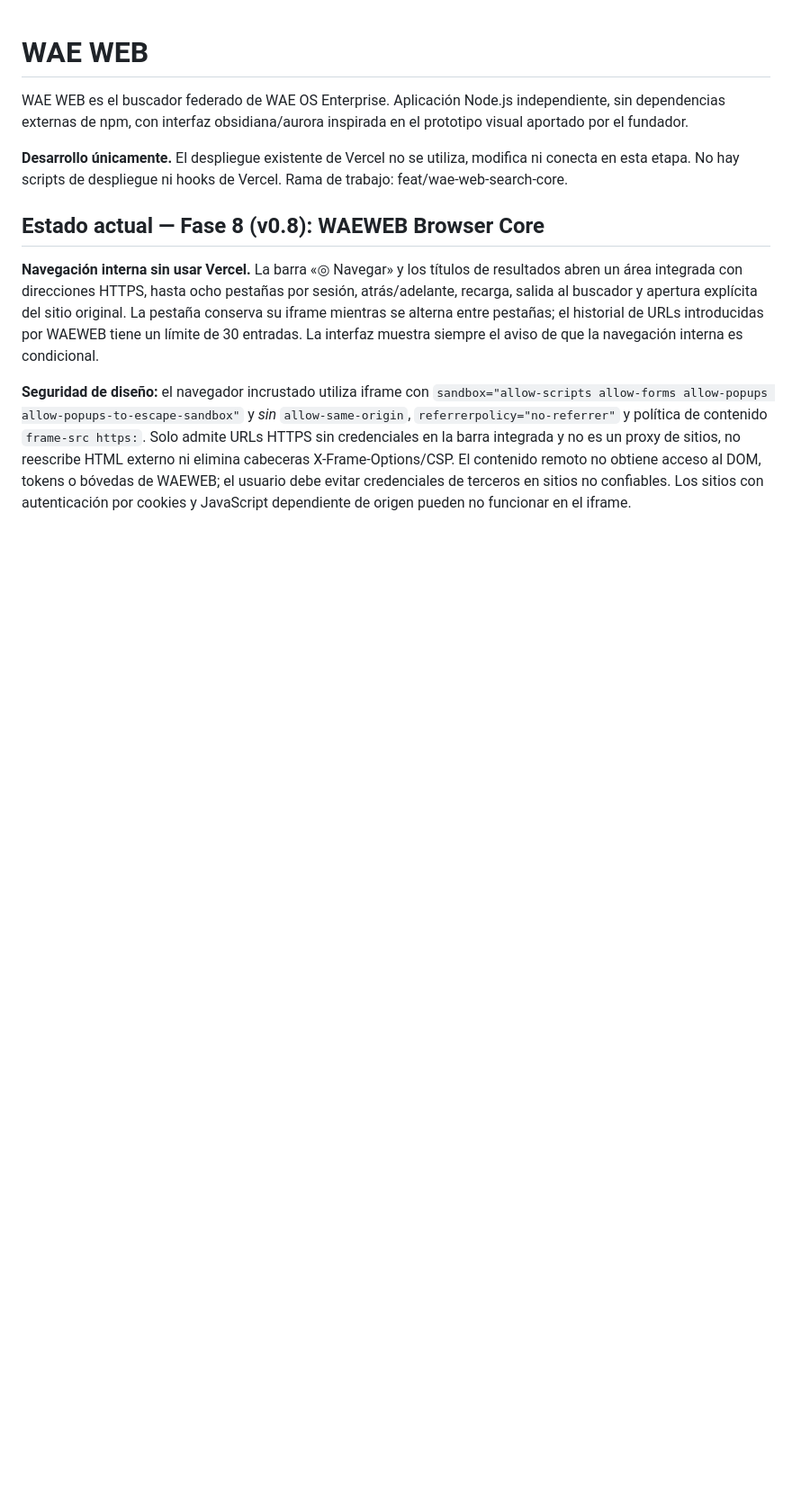
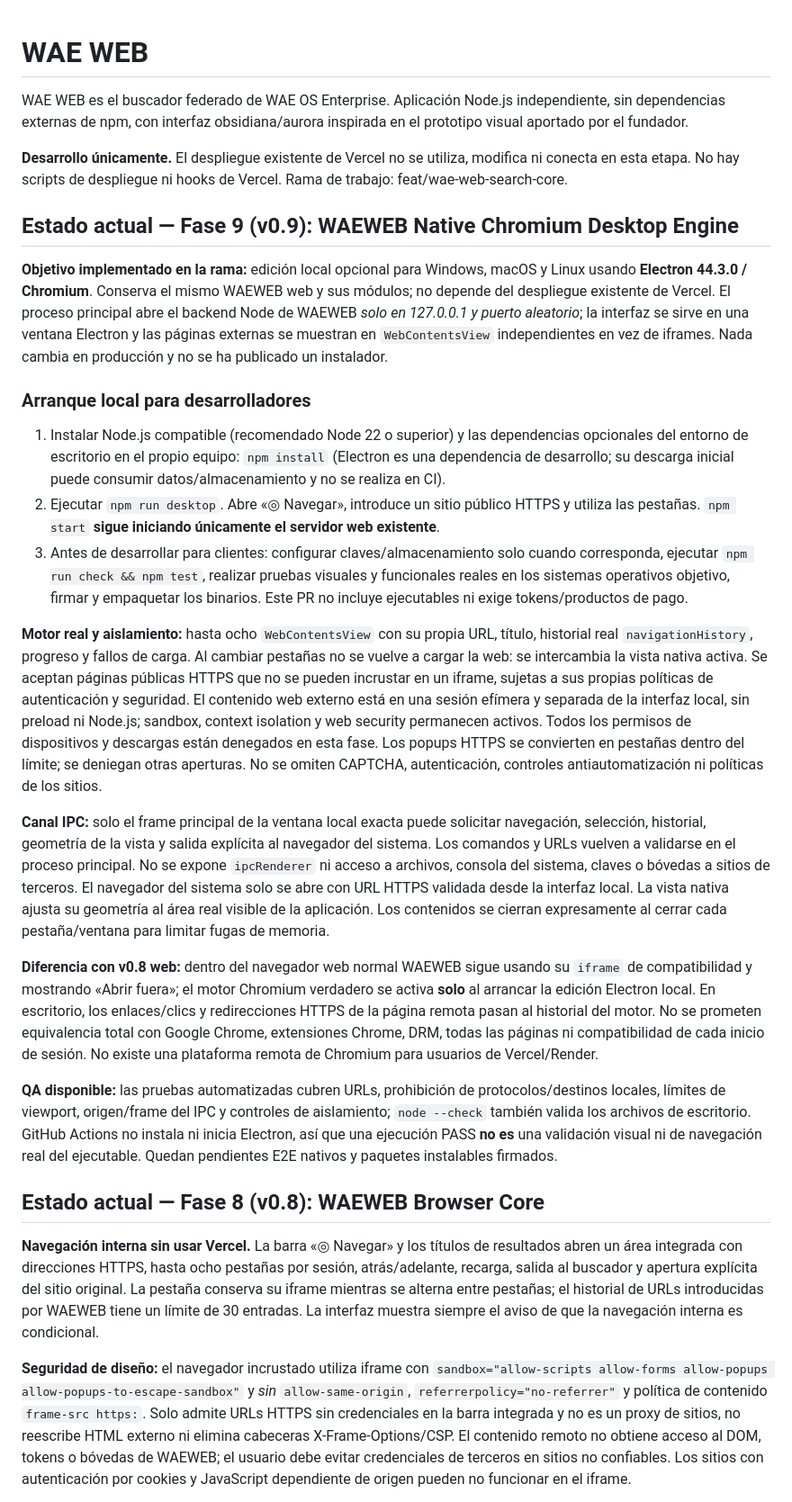
Before and after one commit to aleexwae4-lab/Waeweb, a Markdown page: README.md, the part around the change. Shown at 90% size. GitHub-like rendering; blank space fills up the shorter version.

Commit message:
docs(desktop): native Chromium architecture, local commands, security and E2E limits

```diff
--- a/README.md
+++ b/README.md
@@ -5,6 +5,24 @@ WAE WEB es el buscador federado de WAE OS Enterprise. Aplicación Node.js indepe
 **Desarrollo únicamente.** El despliegue existente de Vercel no se utiliza, modifica ni conecta en esta etapa. No hay scripts de despliegue ni hooks de Vercel. Rama de trabajo: feat/wae-web-search-core.
 
 
+
+## Estado actual — Fase 9 (v0.9): WAEWEB Native Chromium Desktop Engine
+
+**Objetivo implementado en la rama:** edición local opcional para Windows, macOS y Linux usando **Electron 44.3.0 / Chromium**. Conserva el mismo WAEWEB web y sus módulos; no depende del despliegue existente de Vercel. El proceso principal abre el backend Node de WAEWEB *solo en 127.0.0.1 y puerto aleatorio*; la interfaz se sirve en una ventana Electron y las páginas externas se muestran en `WebContentsView` independientes en vez de iframes. Nada cambia en producción y no se ha publicado un instalador.
+
+### Arranque local para desarrolladores
+
+1. Instalar Node.js compatible (recomendado Node 22 o superior) y las dependencias opcionales del entorno de escritorio en el propio equipo: `npm install` (Electron es una dependencia de desarrollo; su descarga inicial puede consumir datos/almacenamiento y no se realiza en CI).
+2. Ejecutar `npm run desktop`. Abre «◎ Navegar», introduce un sitio público HTTPS y utiliza las pestañas. `npm start` **sigue iniciando únicamente el servidor web existente**.
+3. Antes de desarrollar para clientes: configurar claves/almacenamiento solo cuando corresponda, ejecutar `npm run check && npm test`, realizar pruebas visuales y funcionales reales en los sistemas operativos objetivo, firmar y empaquetar los binarios. Este PR no incluye ejecutables ni exige tokens/productos de pago.
+
+**Motor real y aislamiento:** hasta ocho `WebContentsView` con su propia URL, título, historial real `navigationHistory`, progreso y fallos de carga. Al cambiar pestañas no se vuelve a cargar la web: se intercambia la vista nativa activa. Se aceptan páginas públicas HTTPS que no se pueden incrustar en un iframe, sujetas a sus propias políticas de autenticación y seguridad. El contenido web externo está en una sesión efímera y separada de la interfaz local, sin preload ni Node.js; sandbox, context isolation y web security permanecen activos. Todos los permisos de dispositivos y descargas están denegados en esta fase. Los popups HTTPS se convierten en pestañas dentro del límite; se deniegan otras aperturas. No se omiten CAPTCHA, autenticación, controles antiautomatización ni políticas de los sitios.
+
+**Canal IPC:** solo el frame principal de la ventana local exacta puede solicitar navegación, selección, historial, geometría de la vista y salida explícita al navegador del sistema. Los comandos y URLs vuelven a validarse en el proceso principal. No se expone `ipcRenderer` ni acceso a archivos, consola del sistema, claves o bóvedas a sitios de terceros. El navegador del sistema solo se abre con URL HTTPS validada desde la interfaz local. La vista nativa ajusta su geometría al área real visible de la aplicación. Los contenidos se cierran expresamente al cerrar cada pestaña/ventana para limitar fugas de memoria.
+
+**Diferencia con v0.8 web:** dentro del navegador web normal WAEWEB sigue usando su `iframe` de compatibilidad y mostrando «Abrir fuera»; el motor Chromium verdadero se activa **solo** al arrancar la edición Electron local. En escritorio, los enlaces/clics y redirecciones HTTPS de la página remota pasan al historial del motor. No se prometen equivalencia total con Google Chrome, extensiones Chrome, DRM, todas las páginas ni compatibilidad de cada inicio de sesión. No existe una plataforma remota de Chromium para usuarios de Vercel/Render.
+
+**QA disponible:** las pruebas automatizadas cubren URLs, prohibición de protocolos/destinos locales, límites de viewport, origen/frame del IPC y controles de aislamiento; `node --check` también valida los archivos de escritorio. GitHub Actions no instala ni inicia Electron, así que una ejecución PASS **no es** una validación visual ni de navegación real del ejecutable. Quedan pendientes E2E nativos y paquetes instalables firmados.
 
 ## Estado actual — Fase 8 (v0.8): WAEWEB Browser Core
 
```
